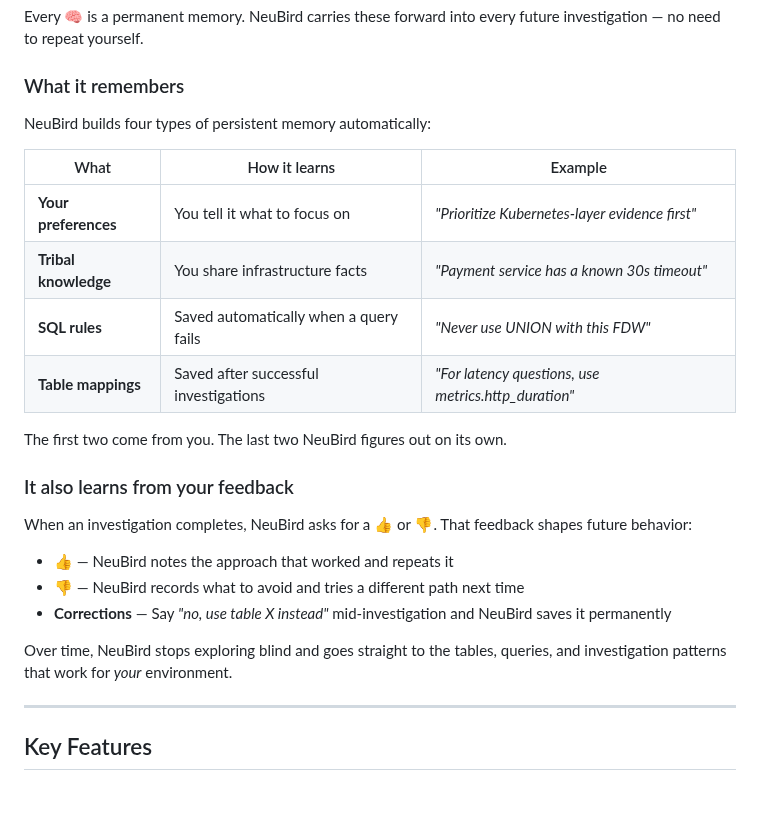
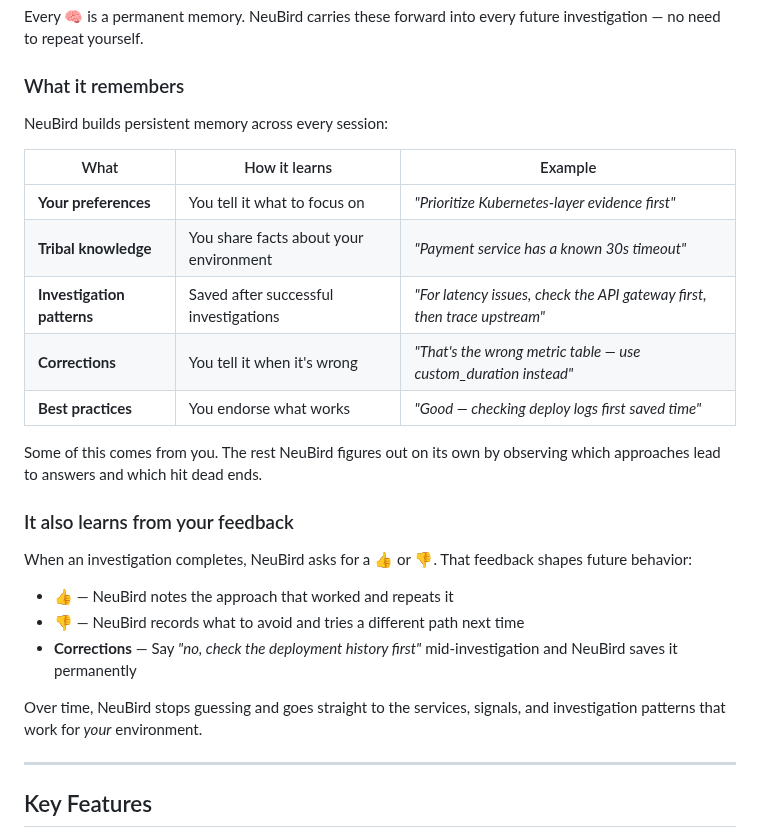
Before and after one commit to neubirdai/neubird-desktop, a Markdown page: README.md, the part around the change. Rendered like a GitHub page; blank space fills up the shorter version.

```diff
--- a/README.md
+++ b/README.md
@@ -210,16 +210,17 @@ Every 🧠 is a permanent memory. NeuBird carries these forward into every futur
 
 ### What it remembers
 
-NeuBird builds four types of persistent memory automatically:
+NeuBird builds persistent memory across every session:
 
 | What | How it learns | Example |
 |---|---|---|
 | **Your preferences** | You tell it what to focus on | _"Prioritize Kubernetes-layer evidence first"_ |
-| **Tribal knowledge** | You share infrastructure facts | _"Payment service has a known 30s timeout"_ |
-| **SQL rules** | Saved automatically when a query fails | _"Never use UNION with this FDW"_ |
-| **Table mappings** | Saved after successful investigations | _"For latency questions, use metrics.http\_duration"_ |
+| **Tribal knowledge** | You share facts about your environment | _"Payment service has a known 30s timeout"_ |
+| **Investigation patterns** | Saved after successful investigations | _"For latency issues, check the API gateway first, then trace upstream"_ |
+| **Corrections** | You tell it when it's wrong | _"That's the wrong metric table — use custom\_duration instead"_ |
+| **Best practices** | You endorse what works | _"Good — checking deploy logs first saved time"_ |
 
-The first two come from you. The last two NeuBird figures out on its own.
+Some of this comes from you. The rest NeuBird figures out on its own by observing which approaches lead to answers and which hit dead ends.
 
 ### It also learns from your feedback
 
@@ -227,9 +228,9 @@ When an investigation completes, NeuBird asks for a 👍 or 👎. That feedback
 
 - **👍** — NeuBird notes the approach that worked and repeats it
 - **👎** — NeuBird records what to avoid and tries a different path next time
-- **Corrections** — Say _"no, use table X instead"_ mid-investigation and NeuBird saves it permanently
+- **Corrections** — Say _"no, check the deployment history first"_ mid-investigation and NeuBird saves it permanently
 
-Over time, NeuBird stops exploring blind and goes straight to the tables, queries, and investigation patterns that work for _your_ environment.
+Over time, NeuBird stops guessing and goes straight to the services, signals, and investigation patterns that work for _your_ environment.
 
 ---
 
```
